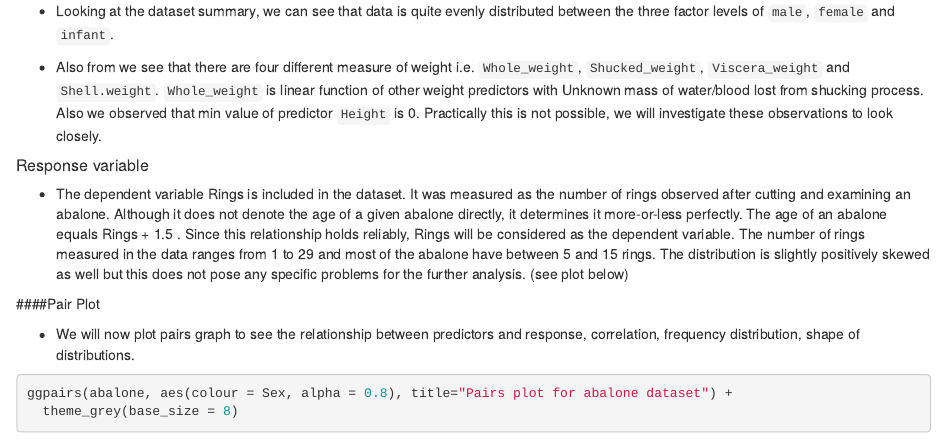
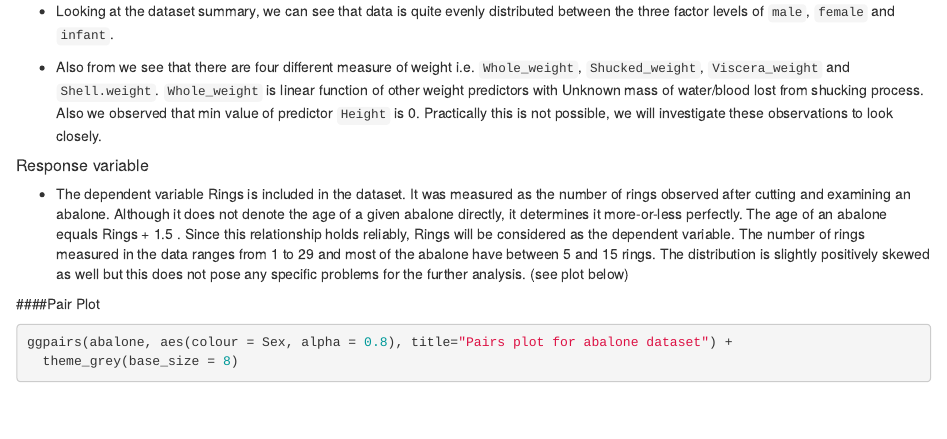
Before and after one commit to nishitpatel01/predicting-age-of-abalone-using-regression, an R Markdown document (Data_Analysis_Project-Age_of_Abalone.Rmd): the page in a window 1100 px wide, from 1650 px down. Rendered offline with R 4.5, knitr and Pandoc, with nearby package versions; some code elsewhere in the file could not run offline.

Commit message:
Update Data_Analysis_Project-Age_of_Abalone.Rmd
removed text description

````diff
--- a/Data_Analysis_Project-Age_of_Abalone.Rmd
+++ b/Data_Analysis_Project-Age_of_Abalone.Rmd
@@ -84,8 +84,6 @@ kable(abalone[1:10,], digits = 4,format = 'markdown')
 - The dependent variable Rings is included in the dataset. It was measured as the number of rings observed after cutting and examining an abalone. Although it does not denote the age of a given abalone directly, it determines it more-or-less perfectly. The age of an abalone equals Rings + 1.5 . Since this relationship holds reliably, Rings will be considered as the dependent variable. The number of rings measured in the data ranges from 1 to 29 and most of the abalone have between 5 and 15 rings. The distribution is slightly positively skewed as well but this does not pose any specific problems for the further analysis. (see plot below)
 
 ####Pair Plot
-
-- We will now plot pairs graph to see the relationship between predictors and response, correlation, frequency distribution, shape of distributions.
 
 ```{r, fig.height=10, fig.width=12, message=FALSE, warning=FALSE}
 ggpairs(abalone, aes(colour = Sex, alpha = 0.8), title="Pairs plot for abalone dataset") +
````
